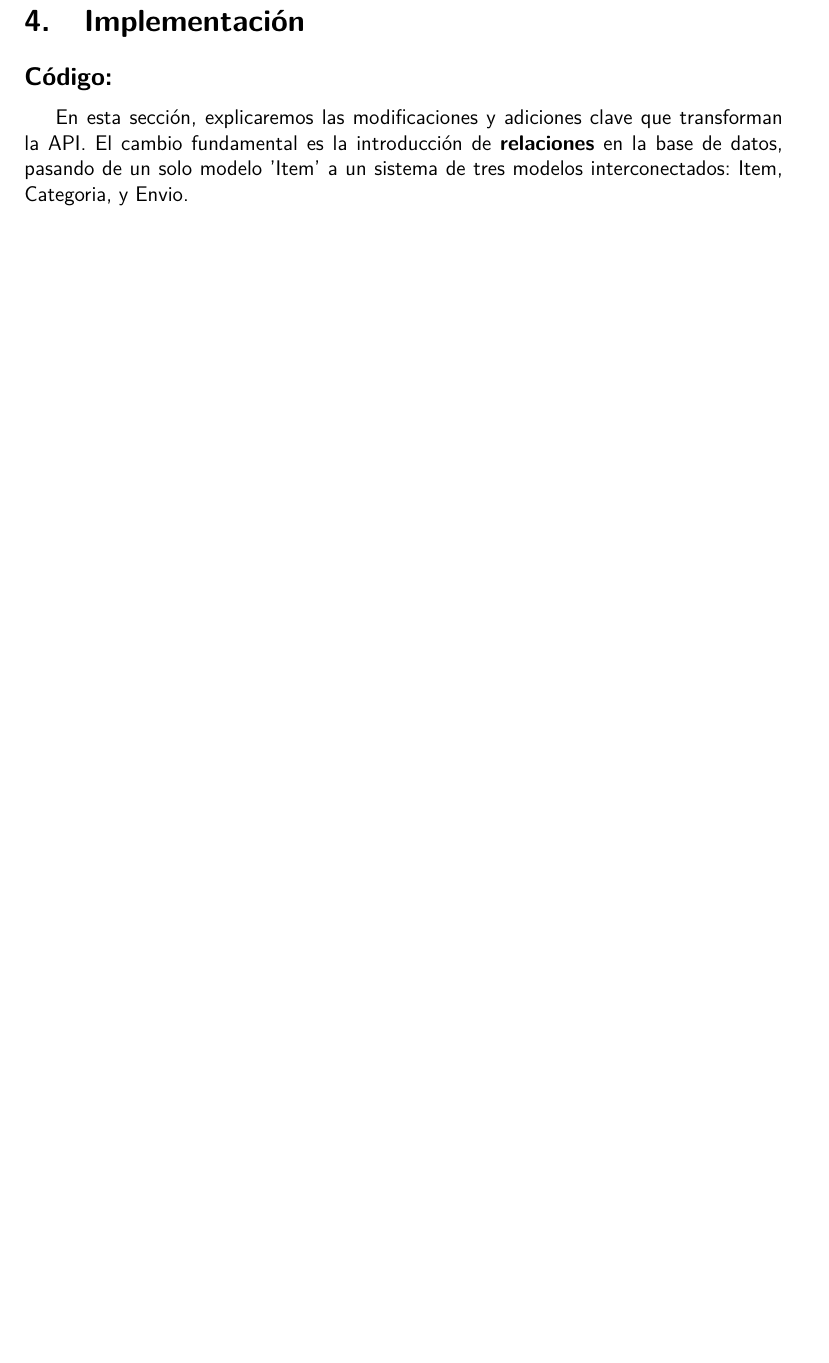
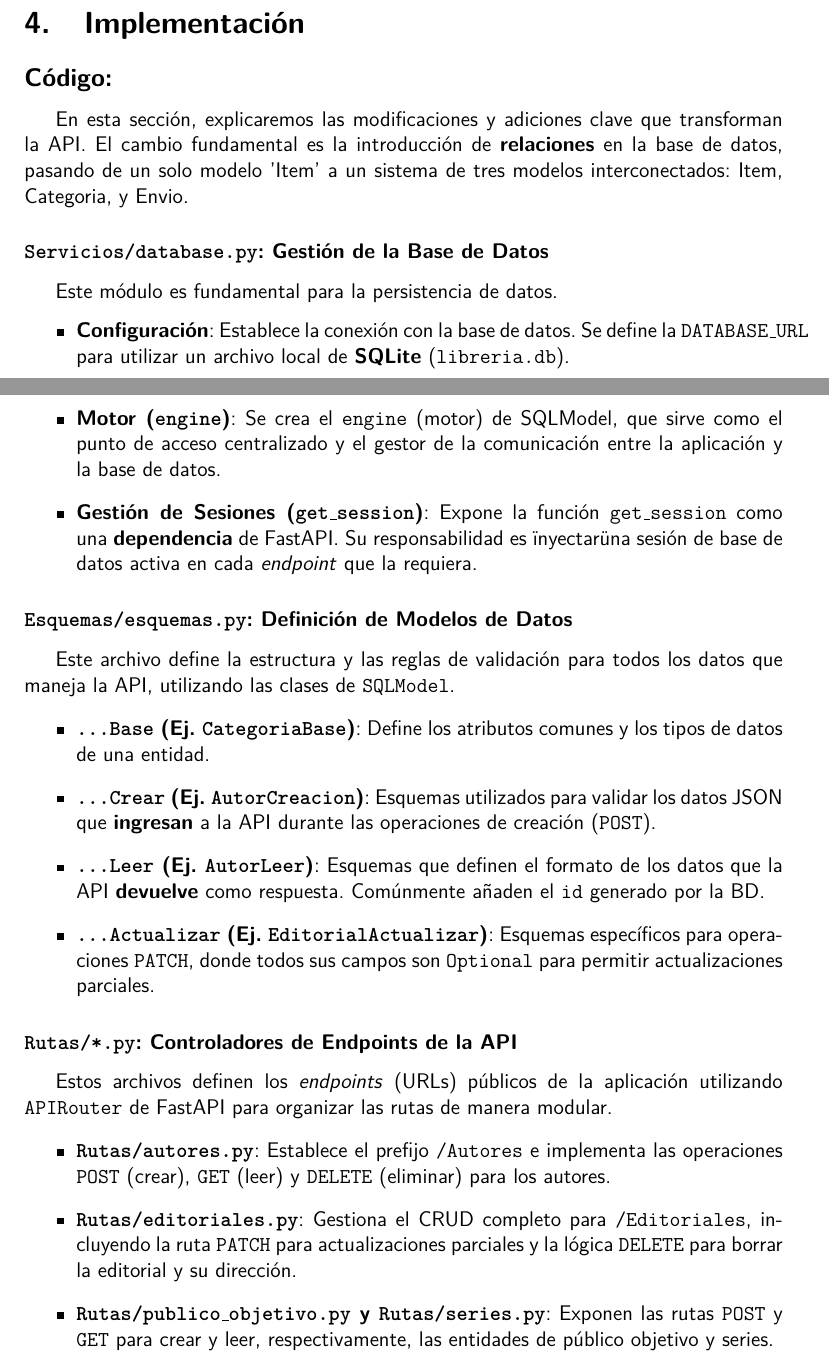
Before and after one commit to Gamesrack565/Practica5_WEB, a LaTeX document (Latex/Practica.tex): part of page 8 of 9 before the commit and two parts of pages 8 and 9 of 10 after it, the two joined at a grey line, cut so that both start at the same text, the shorter picture padded with empty space. Compiled offline with pdfLaTeX.

Commit message:
Docs: Actualizar documento LaTeX de la práctica 5

```diff
--- a/Latex/Practica.tex
+++ b/Latex/Practica.tex
@@ -164,6 +164,35 @@ Tomando en cuenta los siguientes aspectos de cada libro:
 En esta sección, explicaremos las modificaciones y adiciones clave que transforman la API. El cambio fundamental es la introducción de \textbf{relaciones} en la base de datos, pasando de un solo modelo 'Item' a un sistema de tres modelos interconectados: Item, Categoria, y Envio.
 
 
+\subsubsection*{\texttt{Servicios/database.py}: Gestión de la Base de Datos}
+
+Este módulo es fundamental para la persistencia de datos.
+\begin{itemize}
+    \item \textbf{Configuración}: Establece la conexión con la base de datos. Se define la \texttt{DATABASE\_URL} para utilizar un archivo local de \textbf{SQLite} (\texttt{libreria.db}).
+    \item \textbf{Motor (\texttt{engine})}: Se crea el \texttt{engine} (motor) de SQLModel, que sirve como el punto de acceso centralizado y el gestor de la comunicación entre la aplicación y la base de datos.
+    \item \textbf{Gestión de Sesiones (\texttt{get\_session})}: Expone la función \texttt{get\_session} como una \textbf{dependencia} de FastAPI. Su responsabilidad es "inyectar" una sesión de base de datos activa en cada \textit{endpoint} que la requiera.
+\end{itemize}
+
+\subsubsection*{\texttt{Esquemas/esquemas.py}: Definición de Modelos de Datos}
+
+Este archivo define la estructura y las reglas de validación para todos los datos que maneja la API, utilizando las clases de \texttt{SQLModel}.
+\begin{itemize}
+    \item \textbf{\texttt{...Base} (Ej. \texttt{CategoriaBase})}: Define los atributos comunes y los tipos de datos de una entidad.
+    \item \textbf{\texttt{...Crear} (Ej. \texttt{AutorCreacion})}: Esquemas utilizados para validar los datos JSON que \textbf{ingresan} a la API durante las operaciones de creación (\texttt{POST}).
+    \item \textbf{\texttt{...Leer} (Ej. \texttt{AutorLeer})}: Esquemas que definen el formato de los datos que la API \textbf{devuelve} como respuesta. Comúnmente añaden el \texttt{id} generado por la BD.
+    \item \textbf{\texttt{...Actualizar} (Ej. \texttt{EditorialActualizar})}: Esquemas específicos para operaciones \texttt{PATCH}, donde todos sus campos son \texttt{Optional} para permitir actualizaciones parciales.
+\end{itemize}
+
+\subsubsection*{\texttt{Rutas/*.py}: Controladores de Endpoints de la API}
+
+Estos archivos definen los \textit{endpoints} (URLs) públicos de la aplicación utilizando \texttt{APIRouter} de FastAPI para organizar las rutas de manera modular.
+\begin{itemize}
+    \item \textbf{\texttt{Rutas/autores.py}}: Establece el prefijo \texttt{/Autores} e implementa las operaciones \texttt{POST} (crear), \texttt{GET} (leer) y \texttt{DELETE} (eliminar) para los autores.
+    \item \textbf{\texttt{Rutas/editoriales.py}}: Gestiona el CRUD completo para \texttt{/Editoriales}, incluyendo la ruta \texttt{PATCH} para actualizaciones parciales y la lógica \texttt{DELETE} para borrar la editorial y su dirección.
+    \item \textbf{\texttt{Rutas/publico\_objetivo.py} y \texttt{Rutas/series.py}}: Exponen las rutas \texttt{POST} y \texttt{GET} para crear y leer, respectivamente, las entidades de público objetivo y series.
+\end{itemize}
+
+
 \newpage % Opcional, para que las referencias empiecen en una página nueva
 
 % Añade la línea "Referencias" al índice como si fuera una sección
```
